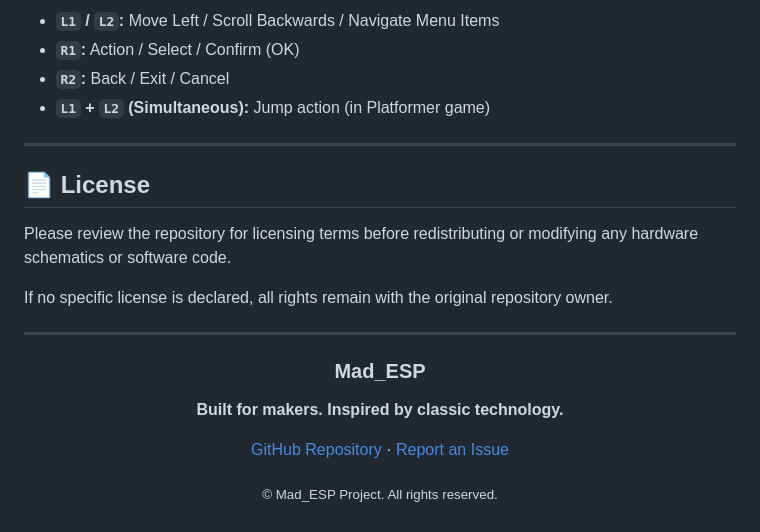
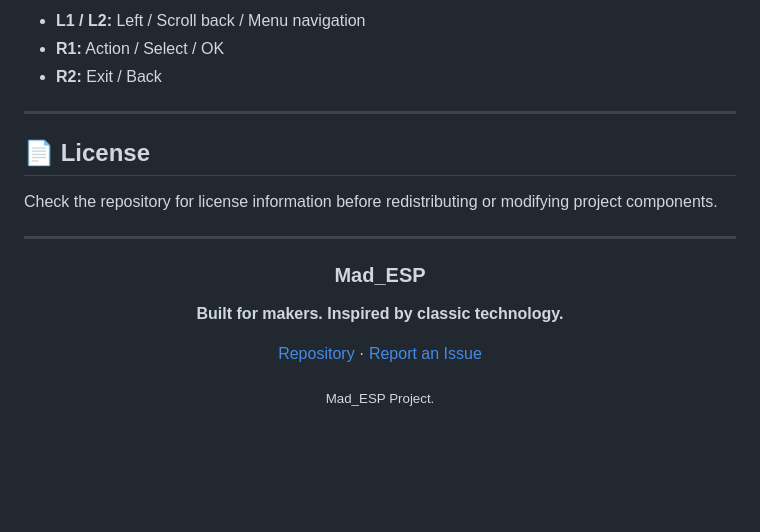
Before and after one commit to DoiKo35/Mad_ESP, a Markdown page: README.md, the part around one of its changes. Drawn GitHub-style; blank space fills up the shorter version.

```diff
--- a/README.md
+++ b/README.md
@@ -77,16 +74,13 @@ System navigation and gameplay are streamlined across the 4 physical buttons:
 
-* **`L1` / `L2`:** Move Left / Scroll Backwards / Navigate Menu Items
-* **`R1`:** Action / Select / Confirm (OK)
-* **`R2`:** Back / Exit / Cancel
-* **`L1` + `L2` (Simultaneous):** Jump action (in Platformer game)
+- **L1 / L2:** Left / Scroll back / Menu navigation
+- **R1:** Action / Select / OK
+- **R2:** Exit / Back
 
 ---
 
 ## 📄 License
 
-Please review the repository for licensing terms before redistributing or modifying any hardware schematics or software code.
-
-If no specific license is declared, all rights remain with the original repository owner.
+Check the repository for license information before redistributing or modifying project components.
 
 ---
 
@@ -96,8 +90,8 @@ If no specific license is declared, all rights remain with the original reposito
 
 **Built for makers. Inspired by classic technology.**
 
-[GitHub Repository](https://github.com/DoiKo35/Mad_ESP) · [Report an Issue](https://github.com/DoiKo35/Mad_ESP/issues)
+[Repository](https://github.com/DoiKo35/Mad_ESP) · [Report an Issue](https://github.com/DoiKo35/Mad_ESP/issues)
 
-<sub>© Mad_ESP Project. All rights reserved.</sub>
+<sub>Mad_ESP Project.</sub>
 
 </div>
```
Also changed, not shown: other parts of README.md (+40 -43 lines).
